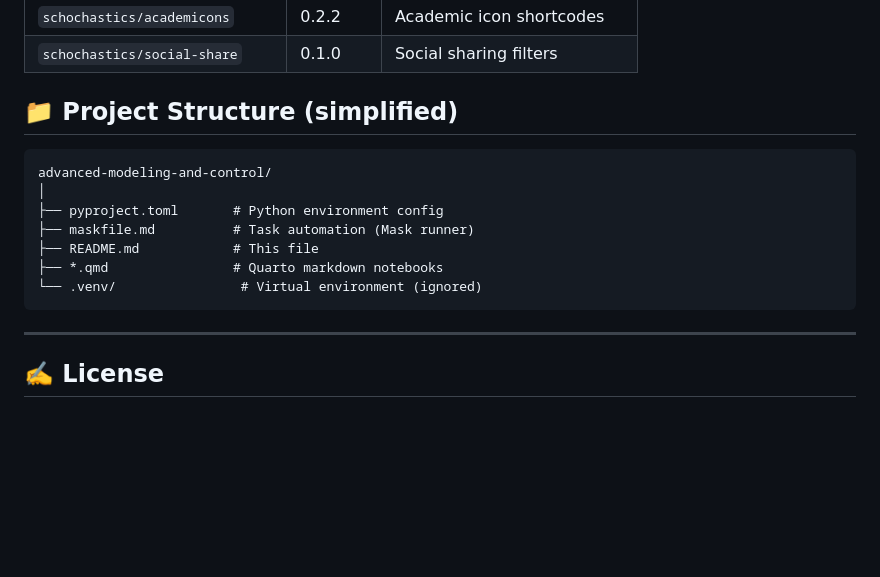
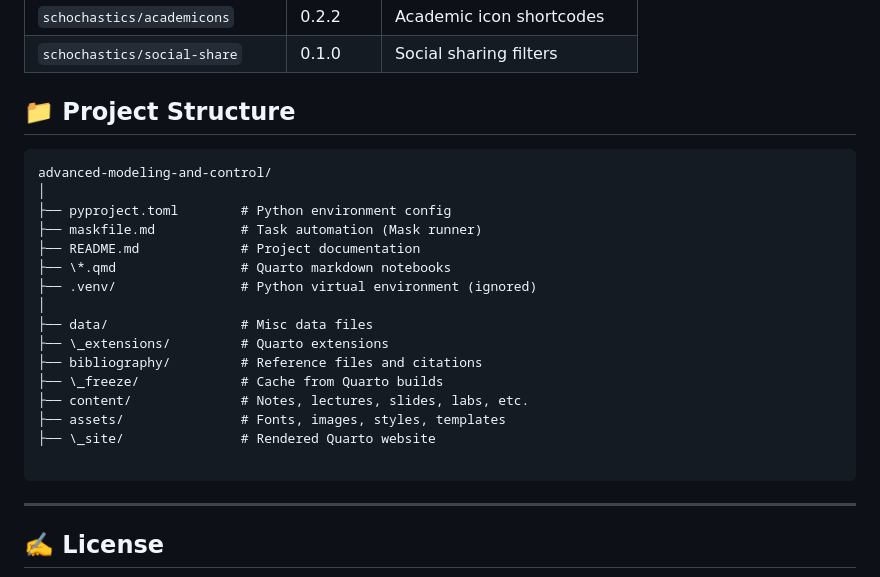
Before and after one commit to rputikar/advanced-modeling-and-control, a Markdown page: README.md, the part around the change. GitHub-like rendering; blank space fills up the shorter version.

````diff
--- a/README.md
+++ b/README.md
@@ -108,16 +108,25 @@ The following Quarto extensions are used in this project:
 | `schochastics/academicons`      | 0.2.2   | Academic icon shortcodes     |
 | `schochastics/social-share`     | 0.1.0   | Social sharing filters       |
 
-## 📁 Project Structure (simplified)
+## 📁 Project Structure
 
 ```
 advanced-modeling-and-control/
 │
-├── pyproject.toml       # Python environment config
-├── maskfile.md          # Task automation (Mask runner)
-├── README.md            # This file
-├── *.qmd                # Quarto markdown notebooks
-└── .venv/                # Virtual environment (ignored)
+├── pyproject.toml        # Python environment config
+├── maskfile.md           # Task automation (Mask runner)
+├── README.md             # Project documentation
+├── \*.qmd                # Quarto markdown notebooks
+├── .venv/                # Python virtual environment (ignored)
+│
+├── data/                 # Misc data files
+├── \_extensions/         # Quarto extensions
+├── bibliography/         # Reference files and citations
+├── \_freeze/             # Cache from Quarto builds
+├── content/              # Notes, lectures, slides, labs, etc.
+├── assets/               # Fonts, images, styles, templates
+├── \_site/               # Rendered Quarto website
+
 ```
 
 ---
````
